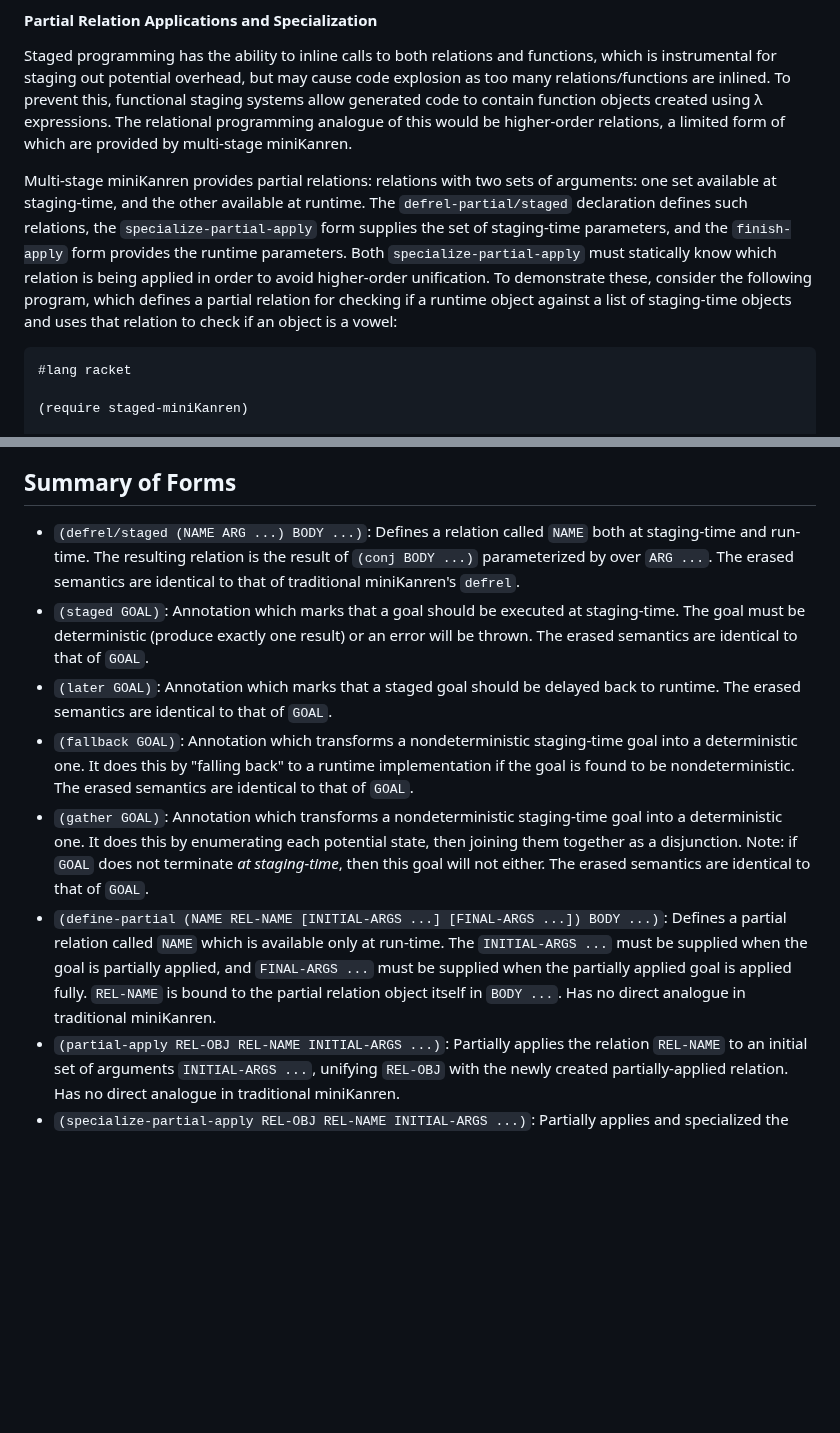
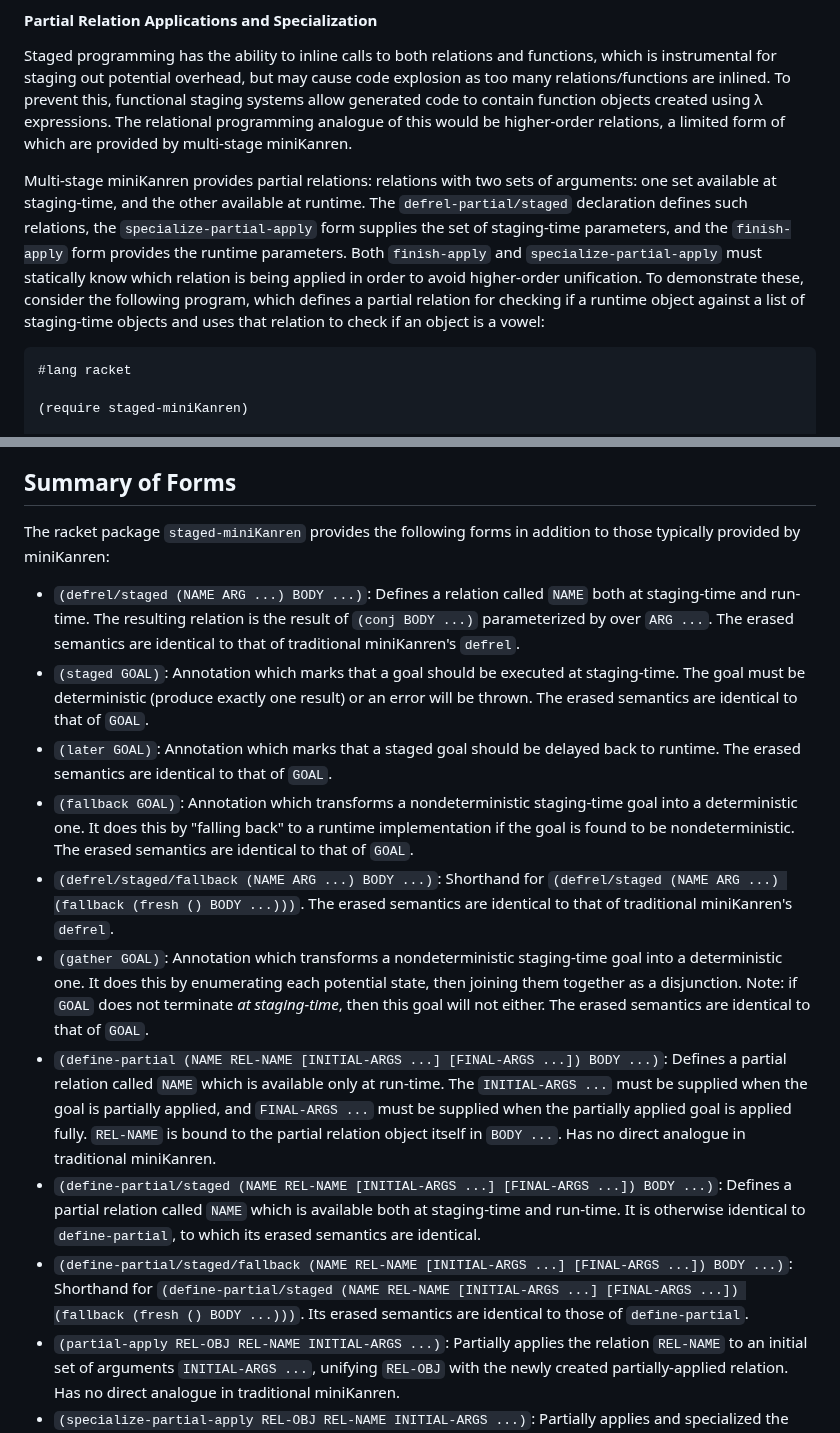
Before and after one commit to namin/staged-miniKanren, a Markdown page: README.md, 2 parts joined by grey strips. Drawn GitHub-style; blank space fills up the shorter version.

Commit message:
Add /fallback shorthands to summary of forms

````diff
--- a/README.md
+++ b/README.md
@@ -187,7 +187,7 @@ The results of either execution are the same, as to be expected by the erasure p
 
 Staged programming has the ability to inline calls to both relations and functions, which is instrumental for staging out potential overhead, but may cause code explosion as too many relations/functions are inlined. To prevent this, functional staging systems allow generated code to contain function objects created using λ expressions. The relational programming analogue of this would be higher-order relations, a limited form of which are provided by multi-stage miniKanren.
 
-Multi-stage miniKanren provides partial relations: relations with two sets of arguments: one set available at staging-time, and the other available at runtime. The `defrel-partial/staged` declaration defines such relations, the `specialize-partial-apply` form supplies the set of staging-time parameters, and the `finish-apply` form provides the runtime parameters. Both `specialize-partial-apply` must statically know which relation is being applied in order to avoid higher-order unification. To demonstrate these, consider the following program, which defines a partial relation for checking if a runtime object against a list of staging-time objects and uses that relation to check if an object is a vowel:
+Multi-stage miniKanren provides partial relations: relations with two sets of arguments: one set available at staging-time, and the other available at runtime. The `defrel-partial/staged` declaration defines such relations, the `specialize-partial-apply` form supplies the set of staging-time parameters, and the `finish-apply` form provides the runtime parameters. Both `finish-apply` and `specialize-partial-apply` must statically know which relation is being applied in order to avoid higher-order unification. To demonstrate these, consider the following program, which defines a partial relation for checking if a runtime object against a list of staging-time objects and uses that relation to check if an object is a vowel:
 
 ```scheme
 #lang racket
@@ -244,12 +244,17 @@ The first result (the return value of the `run*` expression) is as expected. The
 
 ## Summary of Forms
 
+The racket package `staged-miniKanren` provides the following forms in addition to those typically provided by miniKanren:
+
 - `(defrel/staged (NAME ARG ...) BODY ...)`: Defines a relation called `NAME` both at staging-time and run-time. The resulting relation is the result of `(conj BODY ...)` parameterized by over `ARG ...`. The erased semantics are identical to that of traditional miniKanren's `defrel`.
 - `(staged GOAL)`: Annotation which marks that a goal should be executed at staging-time. The goal must be deterministic (produce exactly one result) or an error will be thrown. The erased semantics are identical to that of `GOAL`.
 - `(later GOAL)`: Annotation which marks that a staged goal should be delayed back to runtime. The erased semantics are identical to that of `GOAL`.
 - `(fallback GOAL)`: Annotation which transforms a nondeterministic staging-time goal into a deterministic one. It does this by "falling back" to a runtime implementation if the goal is found to be nondeterministic. The erased semantics are identical to that of `GOAL`.
+- `(defrel/staged/fallback (NAME ARG ...) BODY ...)`: Shorthand for `(defrel/staged (NAME ARG ...) (fallback (fresh () BODY ...)))`. The erased semantics are identical to that of traditional miniKanren's `defrel`.
 - `(gather GOAL)`: Annotation which transforms a nondeterministic staging-time goal into a deterministic one. It does this by enumerating each potential state, then joining them together as a disjunction. Note: if `GOAL` does not terminate *at staging-time*, then this goal will not either. The erased semantics are identical to that of `GOAL`.
 - `(define-partial (NAME REL-NAME [INITIAL-ARGS ...] [FINAL-ARGS ...]) BODY ...)`: Defines a partial relation called `NAME` which is available only at run-time. The `INITIAL-ARGS ...` must be supplied when the goal is partially applied, and `FINAL-ARGS ...` must be supplied when the partially applied goal is applied fully. `REL-NAME` is bound to the partial relation object itself in `BODY ...`. Has no direct analogue in traditional miniKanren.
+- `(define-partial/staged (NAME REL-NAME [INITIAL-ARGS ...] [FINAL-ARGS ...]) BODY ...)`: Defines a partial relation called `NAME` which is available both at staging-time and run-time. It is otherwise identical to `define-partial`, to which its erased semantics are identical.
+- `(define-partial/staged/fallback (NAME REL-NAME [INITIAL-ARGS ...] [FINAL-ARGS ...]) BODY ...)`: Shorthand for `(define-partial/staged (NAME REL-NAME [INITIAL-ARGS ...] [FINAL-ARGS ...]) (fallback (fresh () BODY ...)))`. Its erased semantics are identical to those of `define-partial`.
 - `(partial-apply REL-OBJ REL-NAME INITIAL-ARGS ...)`: Partially applies the relation `REL-NAME` to an initial set of arguments `INITIAL-ARGS ...`, unifying `REL-OBJ` with the newly created partially-applied relation. Has no direct analogue in traditional miniKanren.
 - `(specialize-partial-apply REL-OBJ REL-NAME INITIAL-ARGS ...)`: Partially applies and specialized the relation `REL-NAME` to an initial set of arguments `INITIAL-ARGS ...`, unifying `REL-OBJ` with the newly created partially-applied relation. The erased semantics are identical to that of `partial-apply`.
 - `(finish-apply REL-OBJ REL-NAME FINAL-ARGS ...)`: Finishes the application of a relation object `REL-OBJ`, which must be a partial application of `REL-NAME`, to `FINAL-ARGS ...`. If `REL-OBJ` is fresh, it is unified with a partial application of `REL-NAME` to fresh arguments.
````
